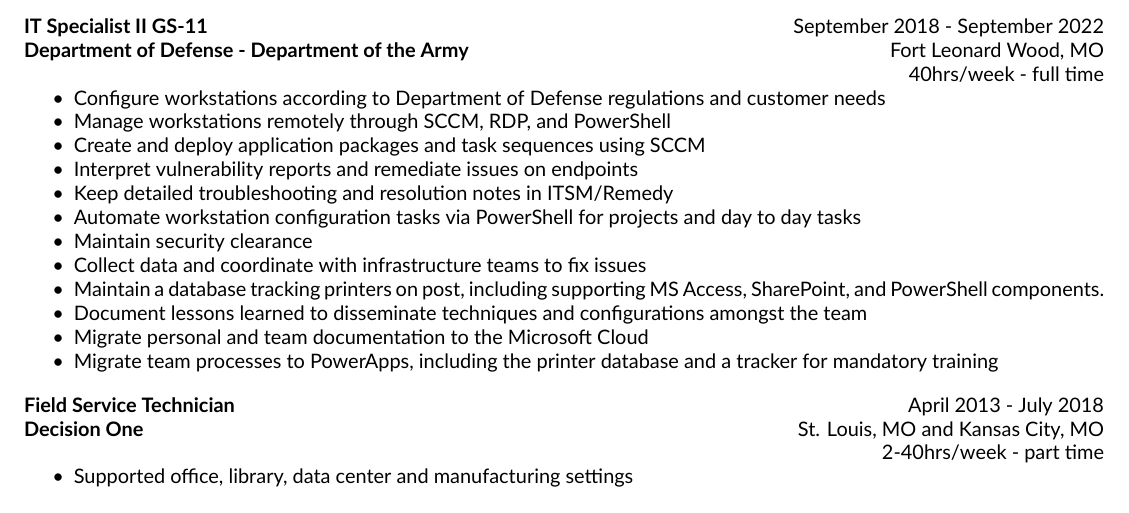
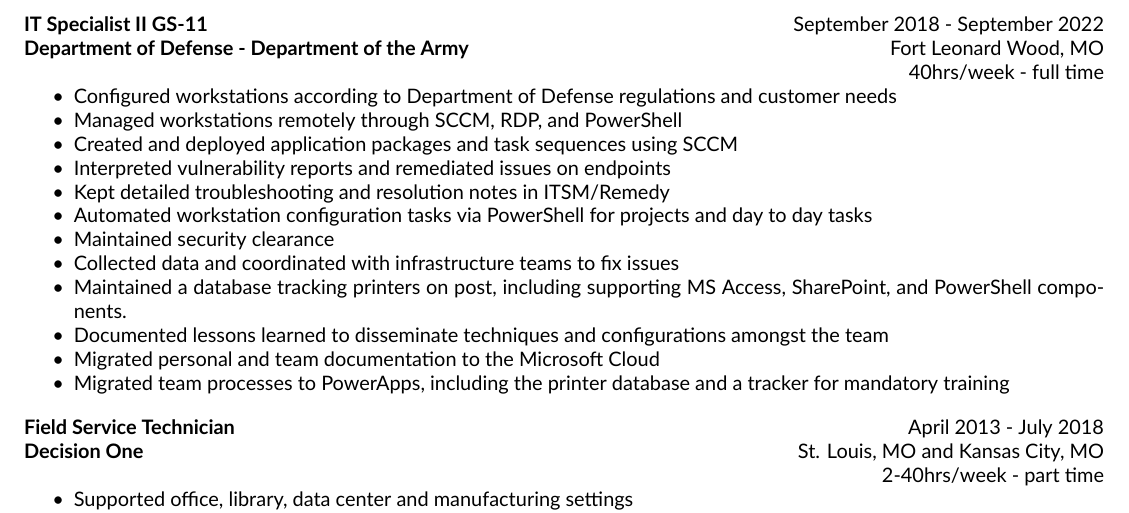
Before and after one commit to ryebread8303/resume, a LaTeX CV (src/Resume-ORyan_Hedrick.tex, which reads src/sections/DoD-FLW.tex): part of page 1 of 2, cut so that both start at the same text. Compiled offline with XeLaTeX.

Commit message:
changed FLW duties to past tense

```diff
--- a/src/sections/DoD-FLW.tex
+++ b/src/sections/DoD-FLW.tex
@@ -13,18 +13,18 @@
     \hfill
     40hrs/week - full time
     \begin{itemize}
-        \item Configure workstations according to Department of Defense regulations and customer needs
-        \item Manage workstations remotely through SCCM, RDP, and PowerShell
-        \item Create and deploy application packages and task sequences using SCCM
-        \item Interpret vulnerability reports and remediate issues on endpoints
-        \item Keep detailed troubleshooting and resolution notes in ITSM/Remedy
-        \item Automate workstation configuration tasks via PowerShell for projects and day to day tasks
-        \item Maintain security clearance
-        \item Collect data and coordinate with infrastructure teams to fix issues
-        \item Maintain a database tracking printers on post, including supporting MS Access, SharePoint, and PowerShell components.
-        \item Document lessons learned to disseminate techniques and configurations amongst the team
-        \item Migrate personal and team documentation to the Microsoft Cloud
-        \item Migrate team processes to PowerApps, including the printer database and a tracker for mandatory training
+        \item Configured workstations according to Department of Defense regulations and customer needs
+        \item Managed workstations remotely through SCCM, RDP, and PowerShell
+        \item Created and deployed application packages and task sequences using SCCM
+        \item Interpreted vulnerability reports and remediated issues on endpoints
+        \item Kept detailed troubleshooting and resolution notes in ITSM/Remedy
+        \item Automated workstation configuration tasks via PowerShell for projects and day to day tasks
+        \item Maintained security clearance
+        \item Collected data and coordinated with infrastructure teams to fix issues
+        \item Maintained a database tracking printers on post, including supporting MS Access, SharePoint, and PowerShell components.
+        \item Documented lessons learned to disseminate techniques and configurations amongst the team
+        \item Migrated personal and team documentation to the Microsoft Cloud
+        \item Migrated team processes to PowerApps, including the printer database and a tracker for mandatory training
     \end{itemize}
 %\end{quote}
 
```
